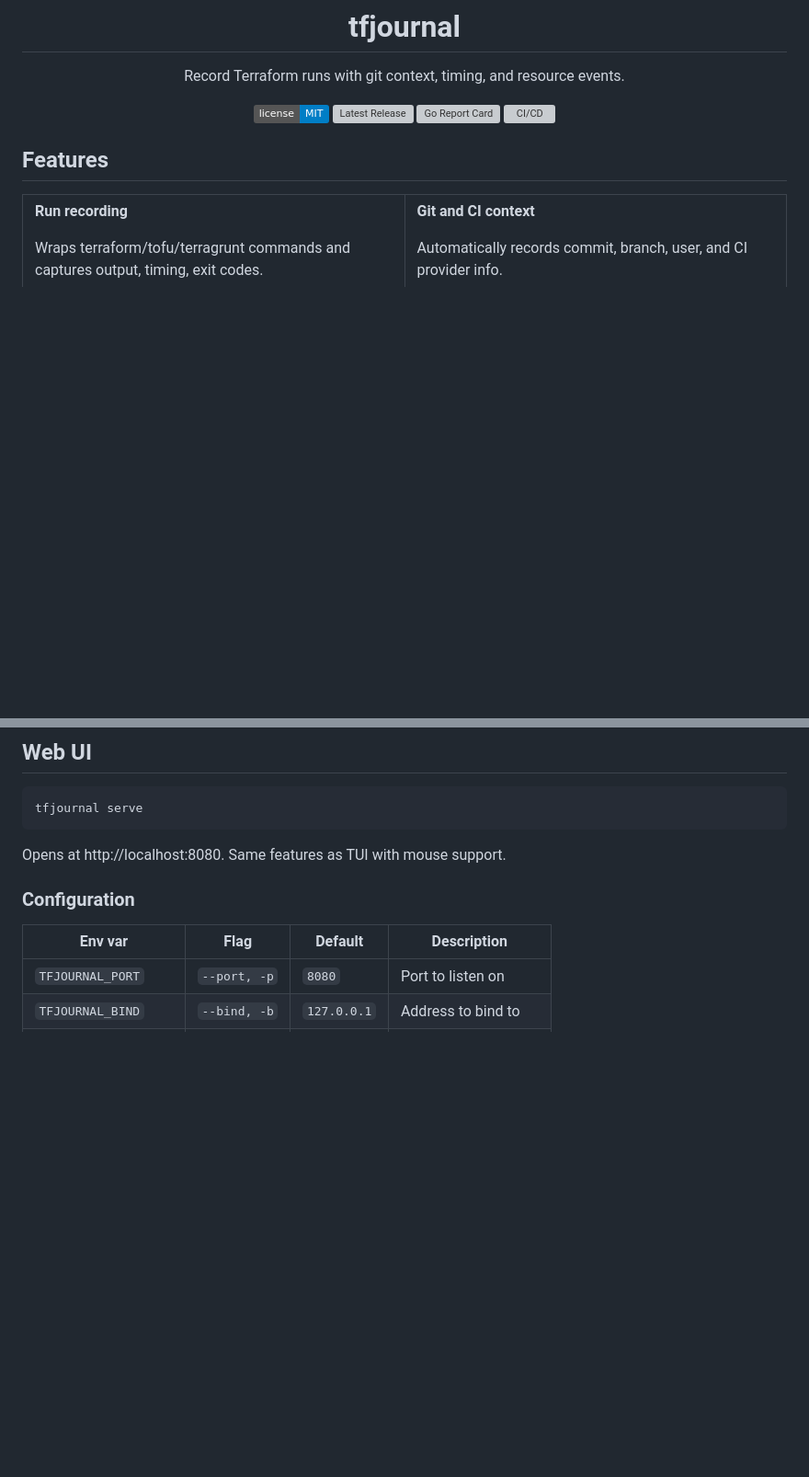
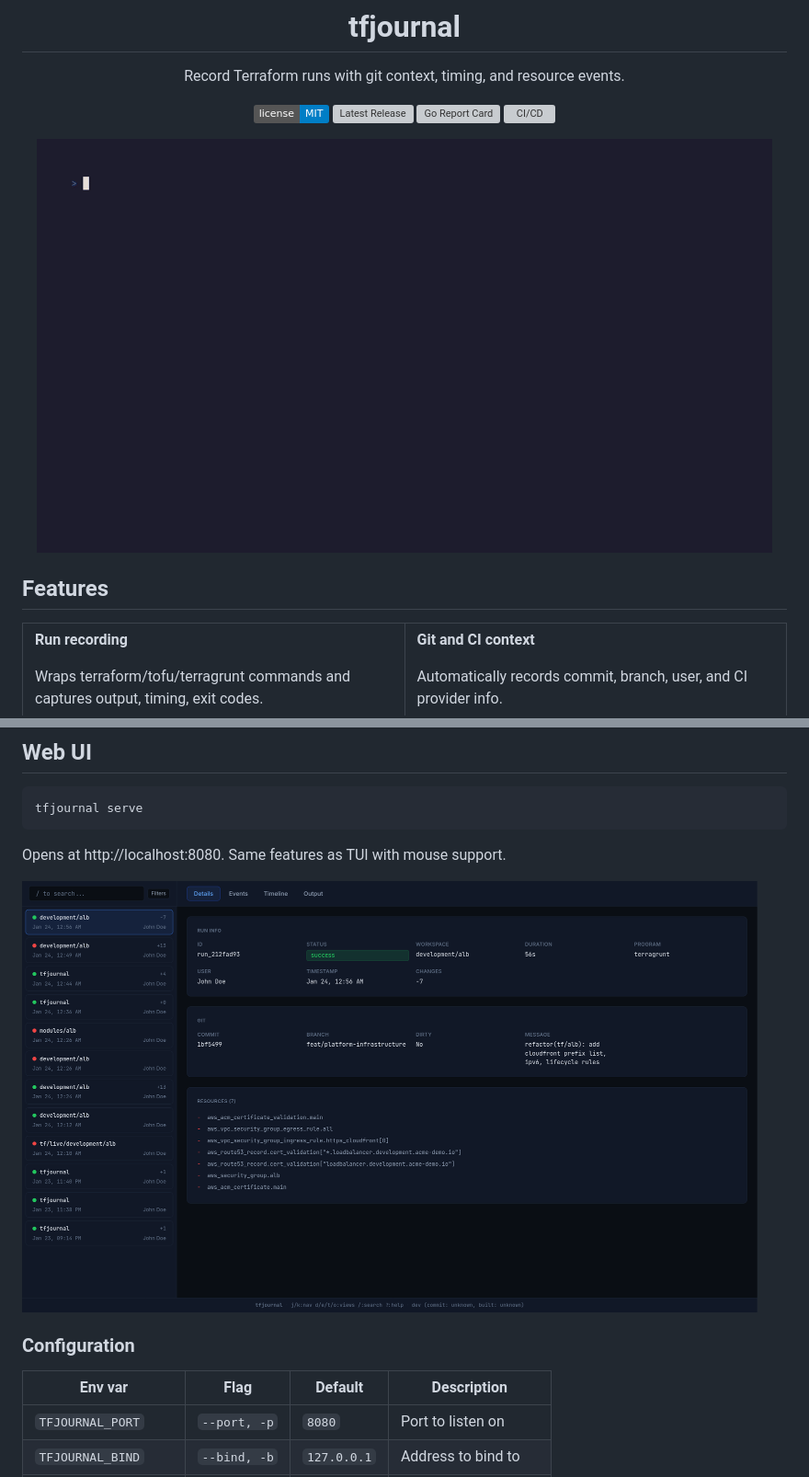
Before and after one commit to Owloops/tfjournal, a Markdown page: README.md, 2 parts joined by grey strips. Shown at 92% size. Rendered like a GitHub page; pictures changed too: assets/demo.gif (added), assets/web.png (added); badges without logos; blank space fills up the shorter version; grey boxes are pictures that could not be loaded.

Commit message:
docs: add tui demo gif and web ui screenshot

```diff
--- a/README.md
+++ b/README.md
@@ -10,6 +10,8 @@ Record Terraform runs with git context, timing, and resource events.
 [![Latest Release](https://img.shields.io/github/v/release/Owloops/tfjournal)](https://github.com/Owloops/tfjournal/releases/latest)
 [![Go Report Card](https://goreportcard.com/badge/github.com/Owloops/tfjournal)](https://goreportcard.com/report/github.com/Owloops/tfjournal)
 [![CI/CD](https://github.com/Owloops/tfjournal/actions/workflows/release.yml/badge.svg)](https://github.com/Owloops/tfjournal/actions/workflows/release.yml)
+
+<img src="assets/demo.gif" alt="tfjournal demo" width="800"/>
 
 </div>
 
@@ -167,6 +169,8 @@ tfjournal serve
 
 Opens at http://localhost:8080. Same features as TUI with mouse support.
 
+<img src="assets/web.png" alt="tfjournal web ui" width="800"/>
+
 ### Configuration
 
 | Env var | Flag | Default | Description |
```
Also changed, not shown: 1 other file.
